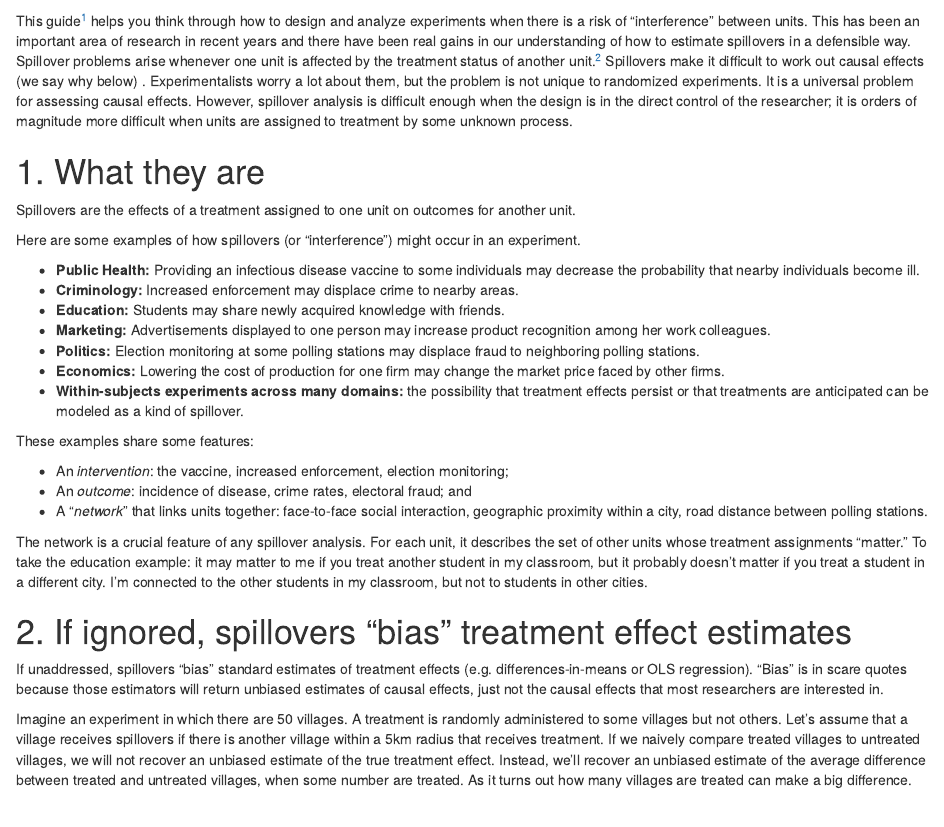
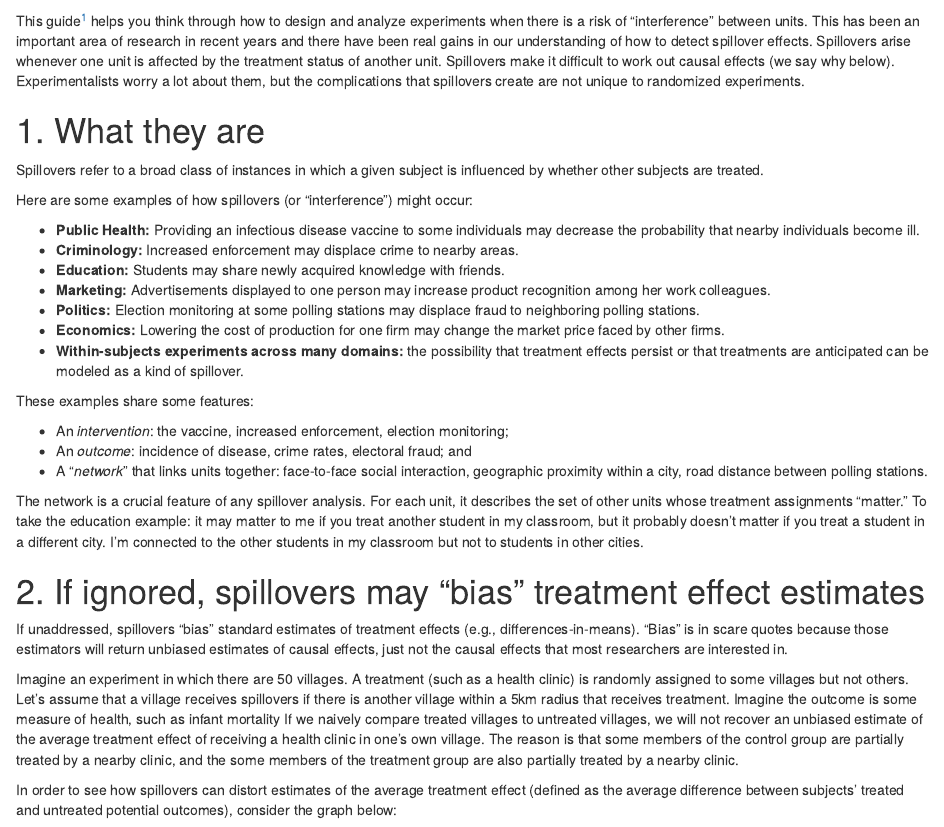
Before and after one commit to egap/methods-guides, an R Markdown document (spillovers/spillovers.Rmd): the page in a window 1100 px wide, from 60 px down. Rendered offline with R 4.5, knitr and Pandoc, with nearby package versions.

Commit message:
Update spillovers.Rmd

```diff
--- a/spillovers/spillovers.Rmd
+++ b/spillovers/spillovers.Rmd
@@ -7,6 +7,6 @@ output: html_document
 
 Abstract
 ==
-This guide[^1] helps you think through how to design and analyze experiments when there is a risk of “interference” between units. This has been an important area of research in recent years and there have been real gains in our understanding of how to estimate spillovers in a defensible way. Spillover problems arise whenever one unit is affected by the treatment status of another unit.[^2] Spillovers make it difficult to work out causal effects (we say why below) . Experimentalists worry a lot about them, but the problem is not unique to randomized experiments. It is a universal problem for assessing causal effects. However, spillover analysis is difficult enough when the design is in the direct control of the researcher; it is orders of magnitude more difficult when units are assigned to treatment by some unknown process.
+This guide[^1] helps you think through how to design and analyze experiments when there is a risk of “interference” between units. This has been an important area of research in recent years and there have been real gains in our understanding of how to detect spillover effects. Spillovers arise whenever one unit is affected by the treatment status of another unit. Spillovers make it difficult to work out causal effects (we say why below). Experimentalists worry a lot about them, but the complications that spillovers create are not unique to randomized experiments.
 
 [^1]: Originating author: Alex Coppock, 31 Jul 2014. The guide is a live document and subject to updating by EGAP members at any time. Coppock is not responsible for subsequent edits to this guide.
@@ -14,9 +14,9 @@ This guide[^1] helps you think through how to design and analyze experiments whe
 
 1. What they are
 ==
-Spillovers are the effects of a treatment assigned to one unit on outcomes for another unit.
+Spillovers refer to a broad class of instances in which a given subject is influenced by whether other subjects are treated.
 
-Here are some examples of how spillovers (or  “interference”) might occur in an experiment.
+Here are some examples of how spillovers (or  “interference”) might occur:
 
 * __Public Health:__ Providing an infectious disease vaccine to some individuals may decrease the probability that nearby individuals become ill.
 * __Criminology:__ Increased enforcement may displace crime to nearby areas.
@@ -32,13 +32,15 @@ These examples share some features:
 * An _outcome_: incidence of disease, crime rates, electoral fraud; and
 * A “_network_” that links units together: face-to-face social interaction, geographic proximity within a city, road distance between polling stations.
 
-The network is a crucial feature of any spillover analysis. For each unit, it describes the set of other units whose treatment assignments “matter.” To take the education example: it may matter to me if you treat another student in my classroom, but it probably doesn’t matter if you treat a student in a different city. I’m connected to the other students in my classroom, but not to students in other cities.
+The network is a crucial feature of any spillover analysis. For each unit, it describes the set of other units whose treatment assignments “matter.” To take the education example: it may matter to me if you treat another student in my classroom, but it probably doesn’t matter if you treat a student in a different city. I’m connected to the other students in my classroom but not to students in other cities.
 
-2. If ignored, spillovers “bias” treatment effect estimates
+2. If ignored, spillovers may “bias” treatment effect estimates
 ==
-If unaddressed, spillovers “bias” standard estimates of treatment effects (e.g. differences-in-means or OLS regression). “Bias” is in scare quotes because those estimators will return unbiased estimates of causal effects, just not the causal effects that most researchers are interested in.
+If unaddressed, spillovers “bias” standard estimates of treatment effects (e.g., differences-in-means). “Bias” is in scare quotes because those estimators will return unbiased estimates of causal effects, just not the causal effects that most researchers are interested in.
 
-Imagine an experiment in which there are 50 villages. A treatment is randomly administered to some villages but not others. Let’s assume that a village receives spillovers if there is another village within a 5km radius that receives treatment. If we naively compare treated villages to untreated villages, we will not recover an unbiased estimate of the true treatment effect. Instead, we’ll recover an unbiased estimate of the average difference between treated and untreated villages, when some number are treated. As it turns out how many villages are treated can make a big difference.
+Imagine an experiment in which there are 50 villages. A treatment (such as a health clinic) is randomly assigned to some villages but not others. Let’s assume that a village receives spillovers if there is another village within a 5km radius that receives treatment. Imagine the outcome is some measure of health, such as infant mortality  If we naively compare treated villages to untreated villages, we will not recover an unbiased estimate of the average treatment effect of receiving a health clinic in one's own village.  The reason is that some members of the control group are partially treated by a nearby clinic, and the some members of the treatment group are also partially treated by a nearby clinic.
+
+In order to see how spillovers can distort estimates of the average treatment effect (defined as the average difference between subjects' treated and untreated potential outcomes), consider the graph below:
 
 ![](https://raw.githubusercontent.com/egap/methods-guides/master/spillovers/spilloverbias.jpg)
 
```
Also changed, not shown: spillovers/spillovers.Rmd (6 more changed lines).
